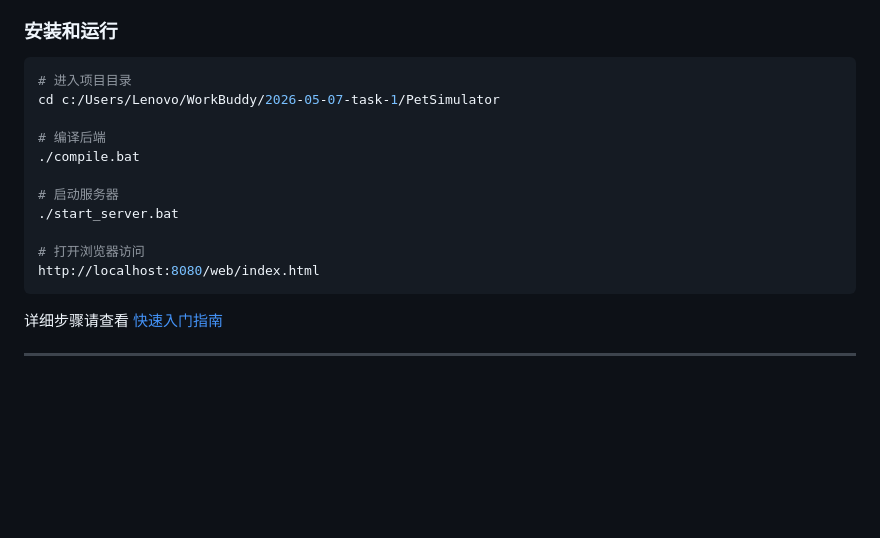
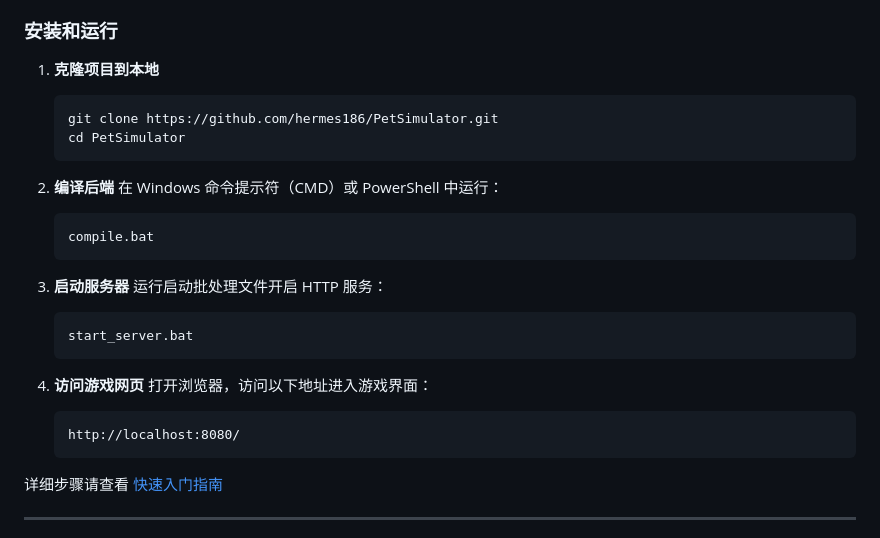
Before and after one commit to hermes186/PetSimulator, a Markdown page: README.md, the part around the change. GitHub-like rendering; blank space fills up the shorter version.

Commit message:
update instructions

````diff
--- a/README.md
+++ b/README.md
@@ -31,19 +31,29 @@
 
 ### 安装和运行
 
-```bash
-# 进入项目目录
-cd c:/Users/Lenovo/WorkBuddy/2026-05-07-task-1/PetSimulator
+1. **克隆项目到本地**
+   ```bash
+   git clone https://github.com/hermes186/PetSimulator.git
+   cd PetSimulator
+   ```
 
-# 编译后端
-./compile.bat
+2. **编译后端**
+   在 Windows 命令提示符（CMD）或 PowerShell 中运行：
+   ```cmd
+   compile.bat
+   ```
 
-# 启动服务器
-./start_server.bat
+3. **启动服务器**
+   运行启动批处理文件开启 HTTP 服务：
+   ```cmd
+   start_server.bat
+   ```
 
-# 打开浏览器访问
-http://localhost:8080/web/index.html
-```
+4. **访问游戏网页**
+   打开浏览器，访问以下地址进入游戏界面：
+   ```
+   http://localhost:8080/
+   ```
 
 详细步骤请查看 [快速入门指南](QUICKSTART.md)
 
````
Also changed, not shown: QUICKSTART.md (+4 -3 lines).
